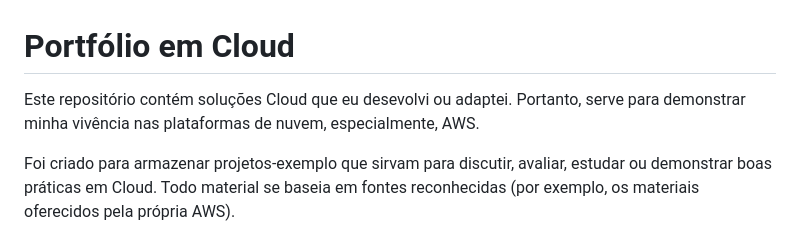
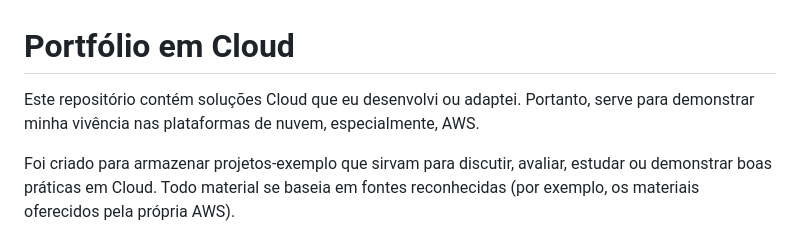
Before and after one commit to portfolio-2025br/academia-cloud, a Markdown page: README.md, the part around the change. Rendered like a GitHub page.

Commit message:
docs: fix problemas de digitação (typos)
Signed-off-by: Claudio André <portfolio-2025br@claudioandre.slmail.me>

```diff
--- a/README.md
+++ b/README.md
@@ -1,6 +1,6 @@
 # Portfólio em Cloud
 
-Este repositório contém soluções Cloud que eu desevolvi ou adaptei. Portanto, serve para demonstrar minha vivência nas
+Este repositório contém soluções Cloud que eu desenvolvi ou adaptei. Portanto, serve para demonstrar minha vivência nas
 plataformas de nuvem, especialmente, AWS.
 
 Foi criado para armazenar projetos-exemplo que sirvam para discutir, avaliar, estudar ou demonstrar boas práticas em
```
